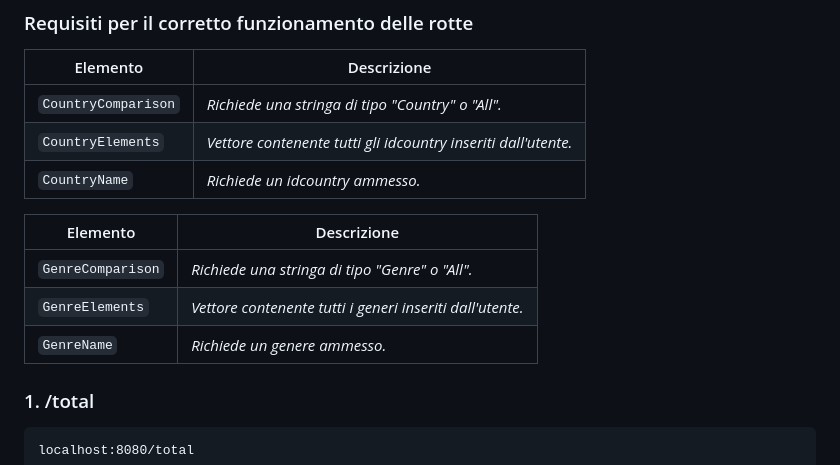
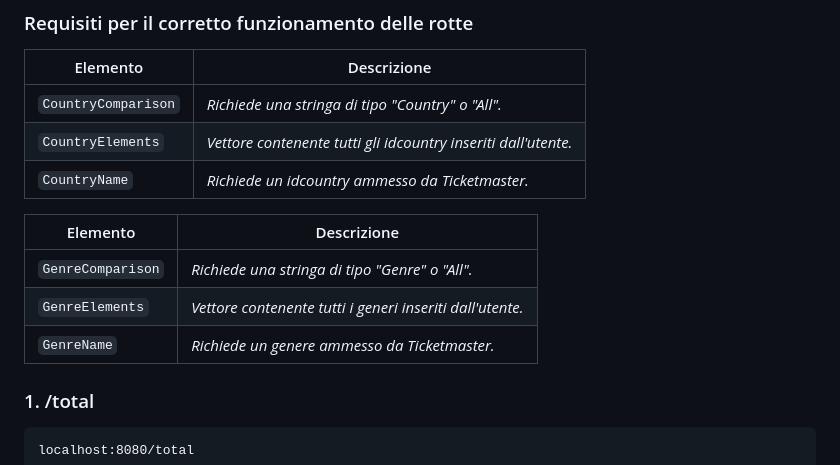
Before and after one commit to domenico1597/EsameOOP, a Markdown page: README.md, the part around the change. GitHub-like rendering.

```diff
--- a/README.md
+++ b/README.md
@@ -58,13 +58,13 @@ Elemento | Descrizione
 ----- | ------------ |
 | ` CountryComparison ` | *Richiede una stringa di tipo "Country" o "All".*
 | ` CountryElements ` | *Vettore contenente tutti gli idcountry inseriti dall'utente.*
-| ` CountryName ` | *Richiede un idcountry ammesso.*
+| ` CountryName ` | *Richiede un idcountry ammesso da Ticketmaster.*
 
 Elemento | Descrizione
 ----- | ------------ |
 | ` GenreComparison ` | *Richiede una stringa di tipo "Genre" o "All".*
 | ` GenreElements ` | *Vettore contenente tutti i generi inseriti dall'utente.*
-| ` GenreName ` | *Richiede un genere ammesso.*
+| ` GenreName ` | *Richiede un genere ammesso da Ticketmaster.*
 
 <a name="1"></a>
 ### 1.   /total
```
